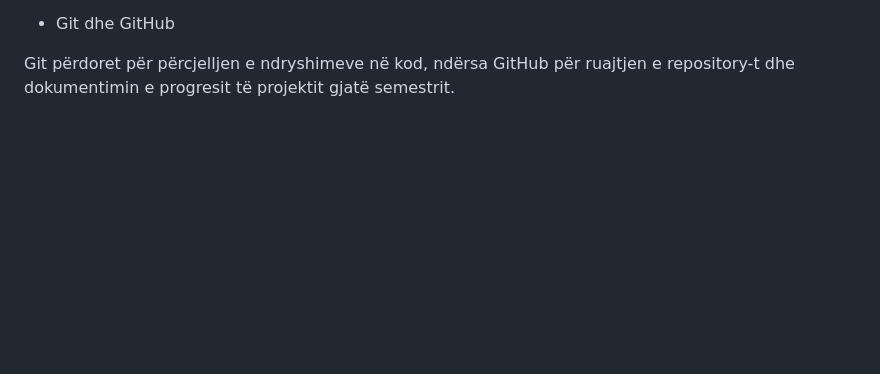
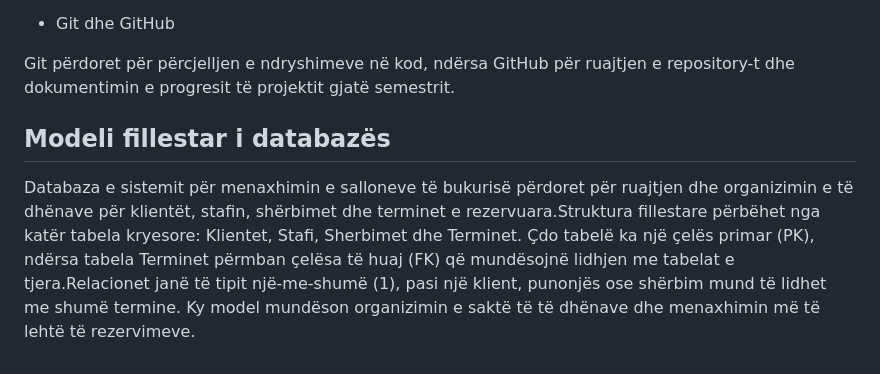
Before and after one commit to sarabesimi20-prog/SistemiMenaxhimitSalloneveTeBukurise, a Markdown page: README.md, the part around the change. Drawn GitHub-style; blank space fills up the shorter version.

Commit message:
Add initial database model to README
Added initial database model section for beauty salon management system.

```diff
--- a/README.md
+++ b/README.md
@@ -196,3 +196,10 @@ HTML, CSS dhe JavaScript përdoren për krijimin e ndërfaqes së përdoruesit,
 
 
 Git përdoret për përcjelljen e ndryshimeve në kod, ndërsa GitHub për ruajtjen e repository-t dhe dokumentimin e progresit të projektit gjatë semestrit.
+
+
+
+##	Modeli fillestar i databazës
+
+
+Databaza e sistemit për menaxhimin e salloneve të bukurisë përdoret për ruajtjen dhe organizimin e të dhënave për klientët, stafin, shërbimet dhe terminet e rezervuara.Struktura fillestare përbëhet nga katër tabela kryesore: Klientet, Stafi, Sherbimet dhe Terminet. Çdo tabelë ka një çelës primar (PK), ndërsa tabela Terminet përmban çelësa të huaj (FK) që mundësojnë lidhjen me tabelat e tjera.Relacionet janë të tipit një-me-shumë (1), pasi një klient, punonjës ose shërbim mund të lidhet me shumë termine. Ky model mundëson organizimin e saktë të të dhënave dhe menaxhimin më të lehtë të rezervimeve.
```
